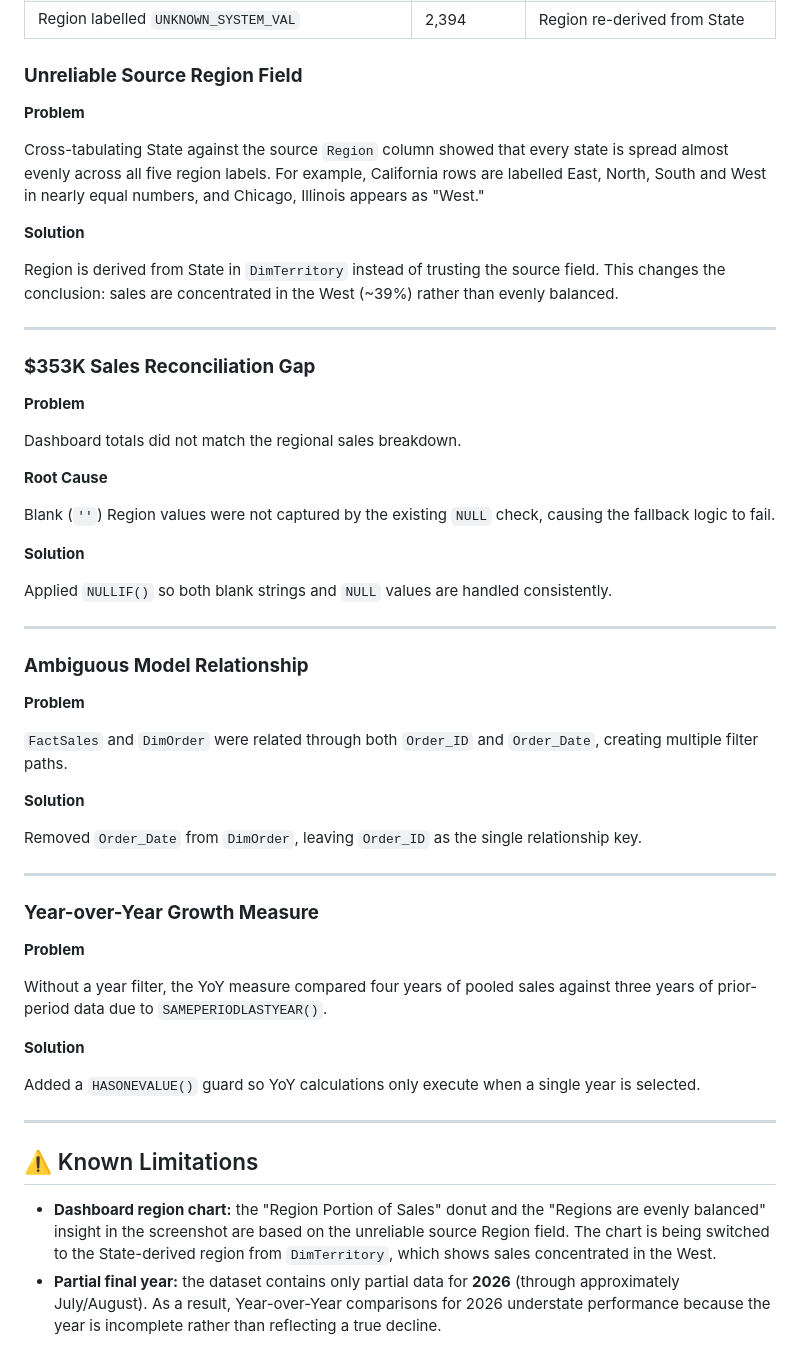
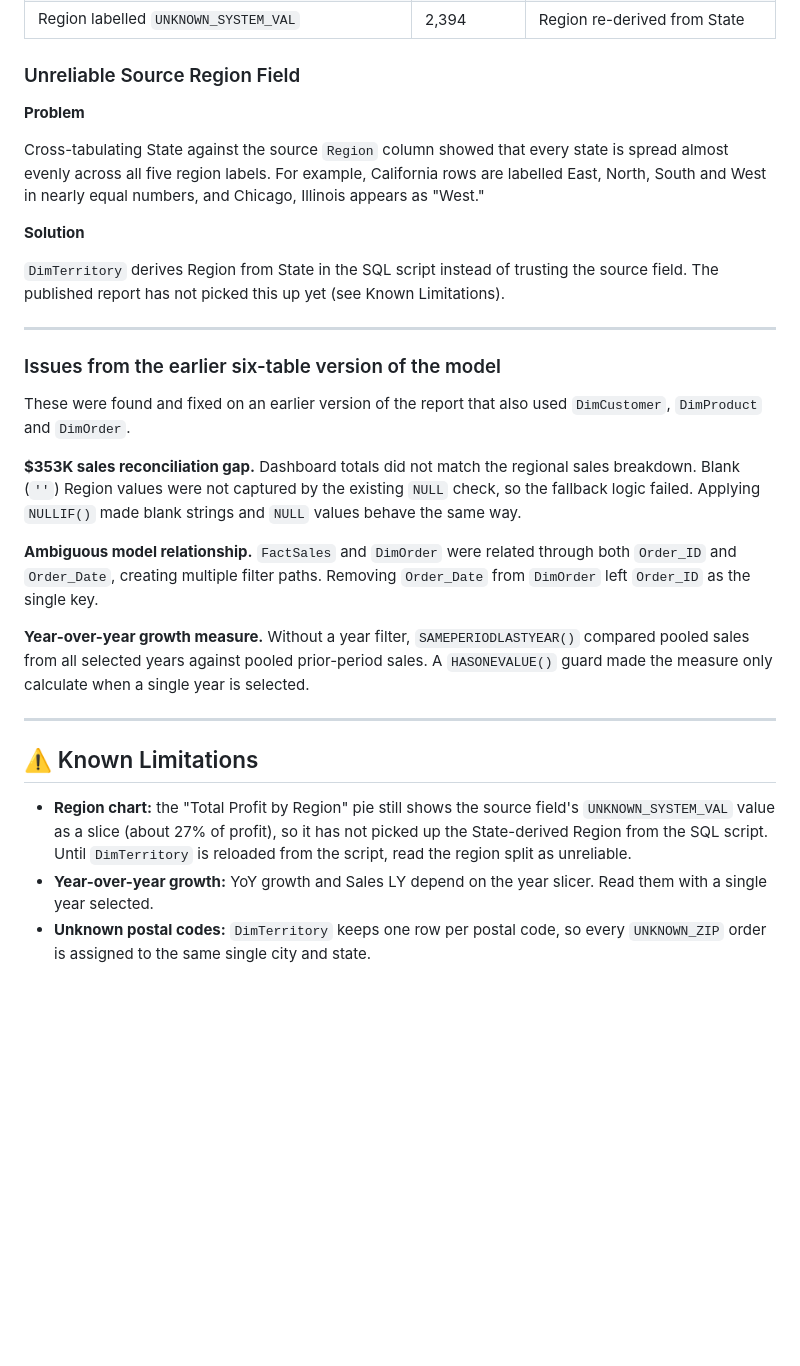
Before and after one commit to eleni26/Sales-Performance, a Markdown page: README.md, the part around one of its changes. Drawn GitHub-style; blank space fills up the shorter version.

```diff
--- a/README.md
+++ b/README.md
@@ -61,7 +75,7 @@ The raw extract has 16,000 rows. Issues found and handled in `Table script.sql`:
 | Unparseable or out-of-range dates (e.g. year 1900 / 2099) | 31 | `TRY_CAST`; excluded from the date dimension |
 | Region labelled `UNKNOWN_SYSTEM_VAL` | 2,394 | Region re-derived from State |
 
-### **Unreliable Source Region Field**
+### Unreliable Source Region Field
 
 **Problem**
 
@@ -69,51 +83,24 @@ Cross-tabulating State against the source `Region` column showed that every stat
 
 **Solution**
 
-Region is derived from State in `DimTerritory` instead of trusting the source field. This changes the conclusion: sales are concentrated in the West (~39%) rather than evenly balanced.
+`DimTerritory` derives Region from State in the SQL script instead of trusting the source field. The published report has not picked this up yet (see Known Limitations).
 
 ---
 
-### **$353K Sales Reconciliation Gap**
+### Issues from the earlier six-table version of the model
 
-**Problem**
+These were found and fixed on an earlier version of the report that also used `DimCustomer`, `DimProduct` and `DimOrder`.
 
-Dashboard totals did not match the regional sales breakdown.
+**$353K sales reconciliation gap.** Dashboard totals did not match the regional sales breakdown. Blank (`''`) Region values were not captured by the existing `NULL` check, so the fallback logic failed. Applying `NULLIF()` made blank strings and `NULL` values behave the same way.
 
-**Root Cause**
+**Ambiguous model relationship.** `FactSales` and `DimOrder` were related through both `Order_ID` and `Order_Date`, creating multiple filter paths. Removing `Order_Date` from `DimOrder` left `Order_ID` as the single key.
 
-Blank (`''`) Region values were not captured by the existing `NULL` check, causing the fallback logic to fail.
-
-**Solution**
-
-Applied `NULLIF()` so both blank strings and `NULL` values are handled consistently.
-
----
-
-### **Ambiguous Model Relationship**
-
-**Problem**
-
-`FactSales` and `DimOrder` were related through both `Order_ID` and `Order_Date`, creating multiple filter paths.
-
-**Solution**
-
-Removed `Order_Date` from `DimOrder`, leaving `Order_ID` as the single relationship key.
-
----
-
-### **Year-over-Year Growth Measure**
-
-**Problem**
-
-Without a year filter, the YoY measure compared four years of pooled sales against three years of prior-period data due to `SAMEPERIODLASTYEAR()`.
-
-**Solution**
-
-Added a `HASONEVALUE()` guard so YoY calculations only execute when a single year is selected.
+**Year-over-year growth measure.** Without a year filter, `SAMEPERIODLASTYEAR()` compared pooled sales from all selected years against pooled prior-period sales. A `HASONEVALUE()` guard made the measure only calculate when a single year is selected.
 
 ---
 
 ## ⚠️ Known Limitations
 
-- **Dashboard region chart:** the "Region Portion of Sales" donut and the "Regions are evenly balanced" insight in the screenshot are based on the unreliable source Region field. The chart is being switched to the State-derived region from `DimTerritory`, which shows sales concentrated in the West.
-- **Partial final year:** the dataset contains only partial data for **2026** (through approximately July/August). As a result, Year-over-Year comparisons for 2026 understate performance because the year is incomplete rather than reflecting a true decline.
+- **Region chart:** the "Total Profit by Region" pie still shows the source field's `UNKNOWN_SYSTEM_VAL` value as a slice (about 27% of profit), so it has not picked up the State-derived Region from the SQL script. Until `DimTerritory` is reloaded from the script, read the region split as unreliable.
+- **Year-over-year growth:** YoY growth and Sales LY depend on the year slicer. Read them with a single year selected.
+- **Unknown postal codes:** `DimTerritory` keeps one row per postal code, so every `UNKNOWN_ZIP` order is assigned to the same single city and state.
```
Also changed, not shown: other parts of README.md (+36 -22 lines), Dashboard-Distribution.png (added), Dashboard.png, Star Schema.png.
